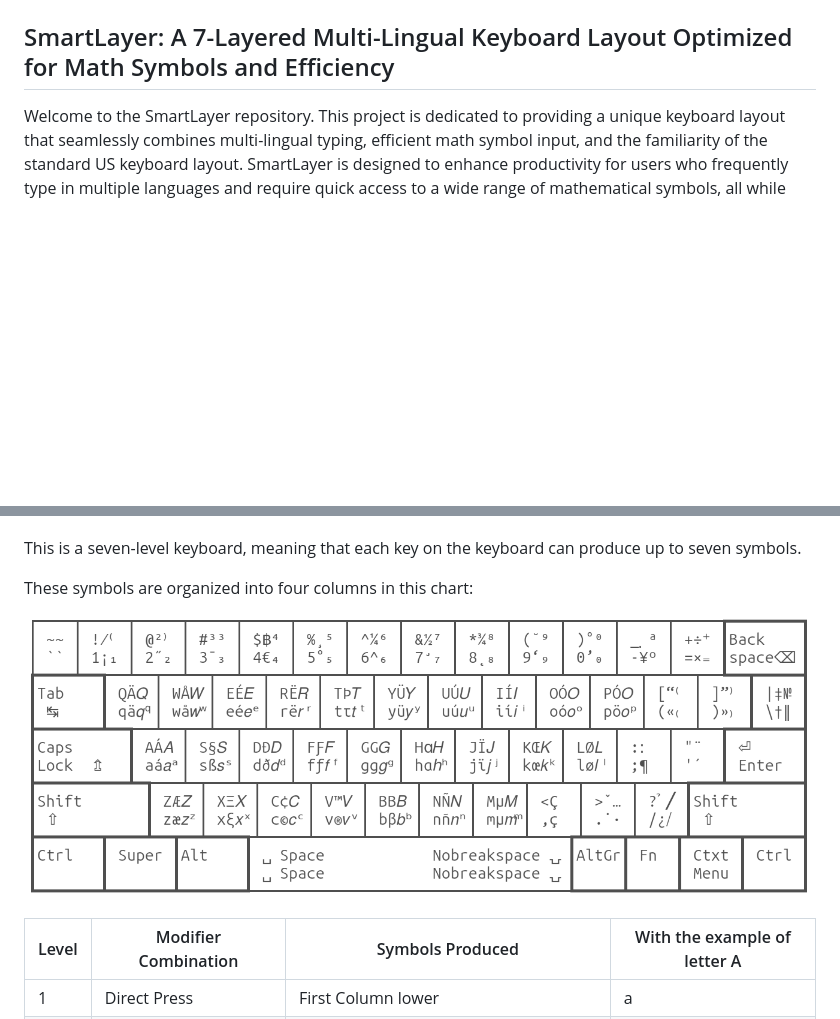
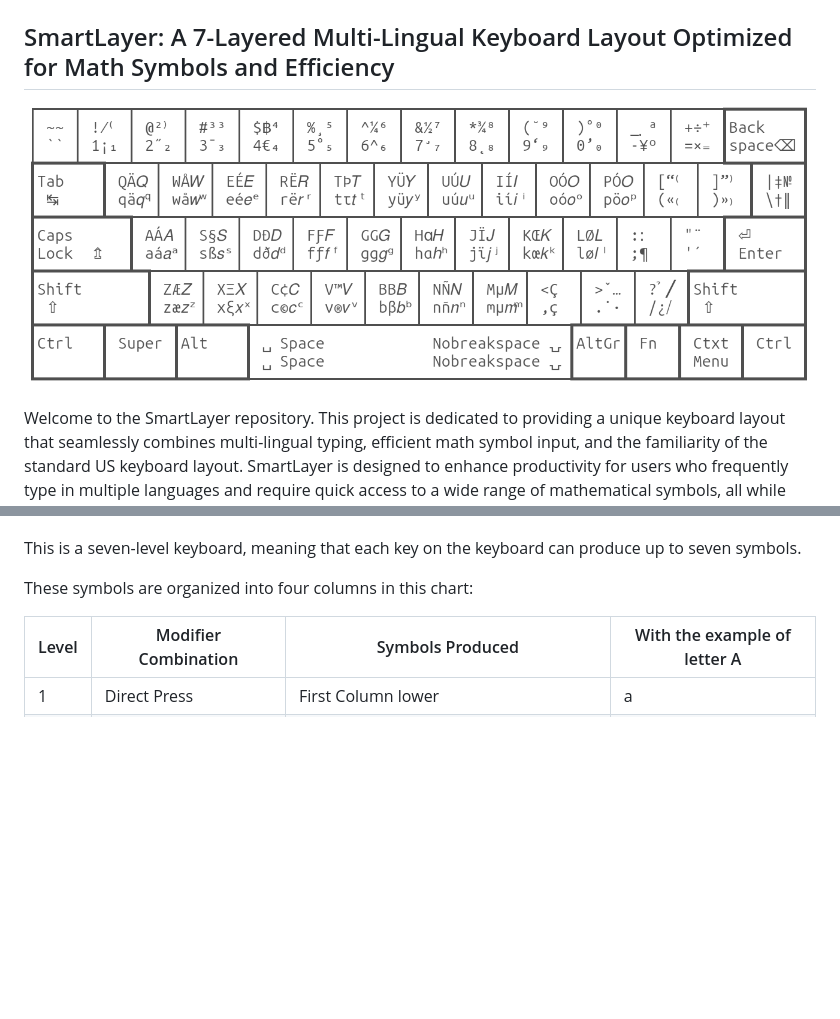
Before and after one commit to SmartLayer/SmartLayer, a Markdown page: README.md, 2 parts joined by grey strips. GitHub-like rendering; blank space fills up the shorter version.

```diff
--- a/README.md
+++ b/README.md
@@ -5,6 +5,8 @@
 The following is a keyboard project unrelated to the blockchain technology.
 
 ## SmartLayer: A 7-Layered Multi-Lingual Keyboard Layout Optimized for Math Symbols and Efficiency
+
+![The layout of a seven level keyboard](layout.png)
 
 Welcome to the SmartLayer repository. This project is dedicated to providing a unique keyboard layout that seamlessly combines multi-lingual typing, efficient math symbol input, and the familiarity of the standard US keyboard layout. SmartLayer is designed to enhance productivity for users who frequently type in multiple languages and require quick access to a wide range of mathematical symbols, all while maintaining a minimal learning curve.
 
@@ -38,8 +40,6 @@ The layout introduces the dead key as a necessary evil, but only on the 3rd laye
 This is a seven-level keyboard, meaning that each key on the keyboard can produce up to seven symbols.
 
 These symbols are organized into four columns in this chart:
-
-![The layout of a seven level keyboard](layout.png)
 
 | Level | Modifier Combination      | Symbols Produced    | With the example of letter A |
 | ----- | ------------------------- | ------------------- | ------------------- |
```
